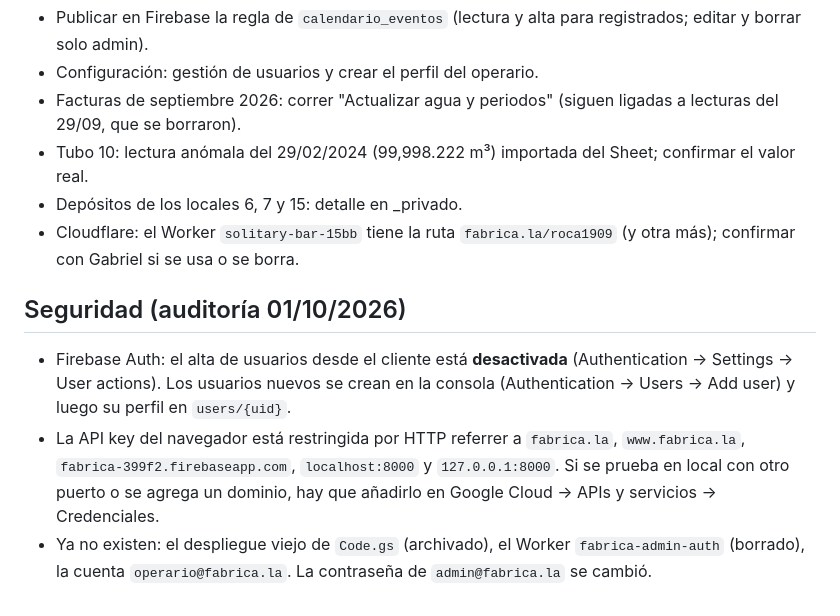
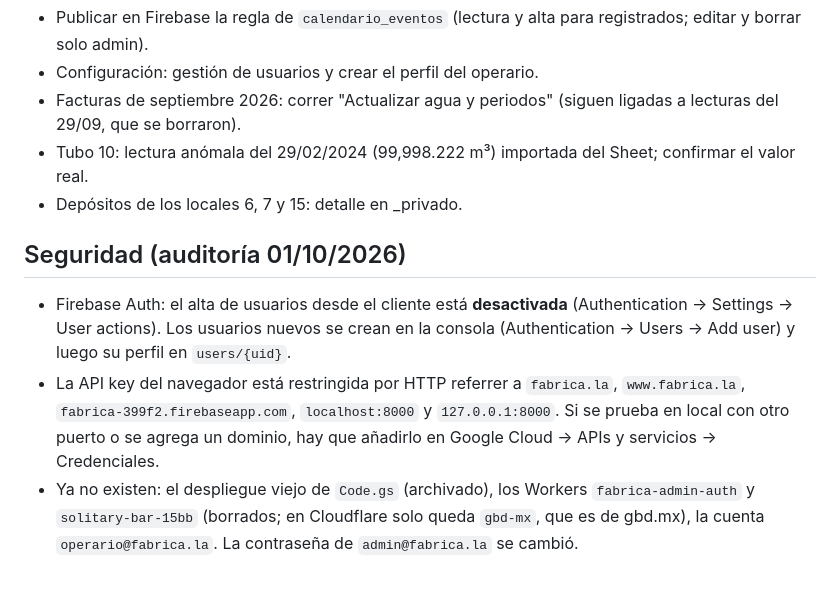
Before and after one commit to gabrielbeas/fabrica.la, a Markdown page: CLAUDE.md, the part around the change. GitHub-like rendering.

Commit message:
CLAUDE.md: Worker solitary-bar-15bb borrado
Co-Authored-By: Claude Opus 5.5 <noreply@anthropic.com>

```diff
--- a/CLAUDE.md
+++ b/CLAUDE.md
@@ -65,10 +65,9 @@ Código viejo (backend Node, Worker de Cloudflare, páginas de agua que usaban A
 - Facturas de septiembre 2026: correr "Actualizar agua y periodos" (siguen ligadas a lecturas del 29/09, que se borraron).
 - Tubo 10: lectura anómala del 29/02/2024 (99,998.222 m³) importada del Sheet; confirmar el valor real.
 - Depósitos de los locales 6, 7 y 15: detalle en _privado.
-- Cloudflare: el Worker `solitary-bar-15bb` tiene la ruta `fabrica.la/roca1909` (y otra más); confirmar con Gabriel si se usa o se borra.
 
 ## Seguridad (auditoría 01/10/2026)
 
 - Firebase Auth: el alta de usuarios desde el cliente está **desactivada** (Authentication → Settings → User actions). Los usuarios nuevos se crean en la consola (Authentication → Users → Add user) y luego su perfil en `users/{uid}`.
 - La API key del navegador está restringida por HTTP referrer a `fabrica.la`, `www.fabrica.la`, `fabrica-399f2.firebaseapp.com`, `localhost:8000` y `127.0.0.1:8000`. Si se prueba en local con otro puerto o se agrega un dominio, hay que añadirlo en Google Cloud → APIs y servicios → Credenciales.
-- Ya no existen: el despliegue viejo de `Code.gs` (archivado), el Worker `fabrica-admin-auth` (borrado), la cuenta `operario@fabrica.la`. La contraseña de `admin@fabrica.la` se cambió.
+- Ya no existen: el despliegue viejo de `Code.gs` (archivado), los Workers `fabrica-admin-auth` y `solitary-bar-15bb` (borrados; en Cloudflare solo queda `gbd-mx`, que es de gbd.mx), la cuenta `operario@fabrica.la`. La contraseña de `admin@fabrica.la` se cambió.
```
